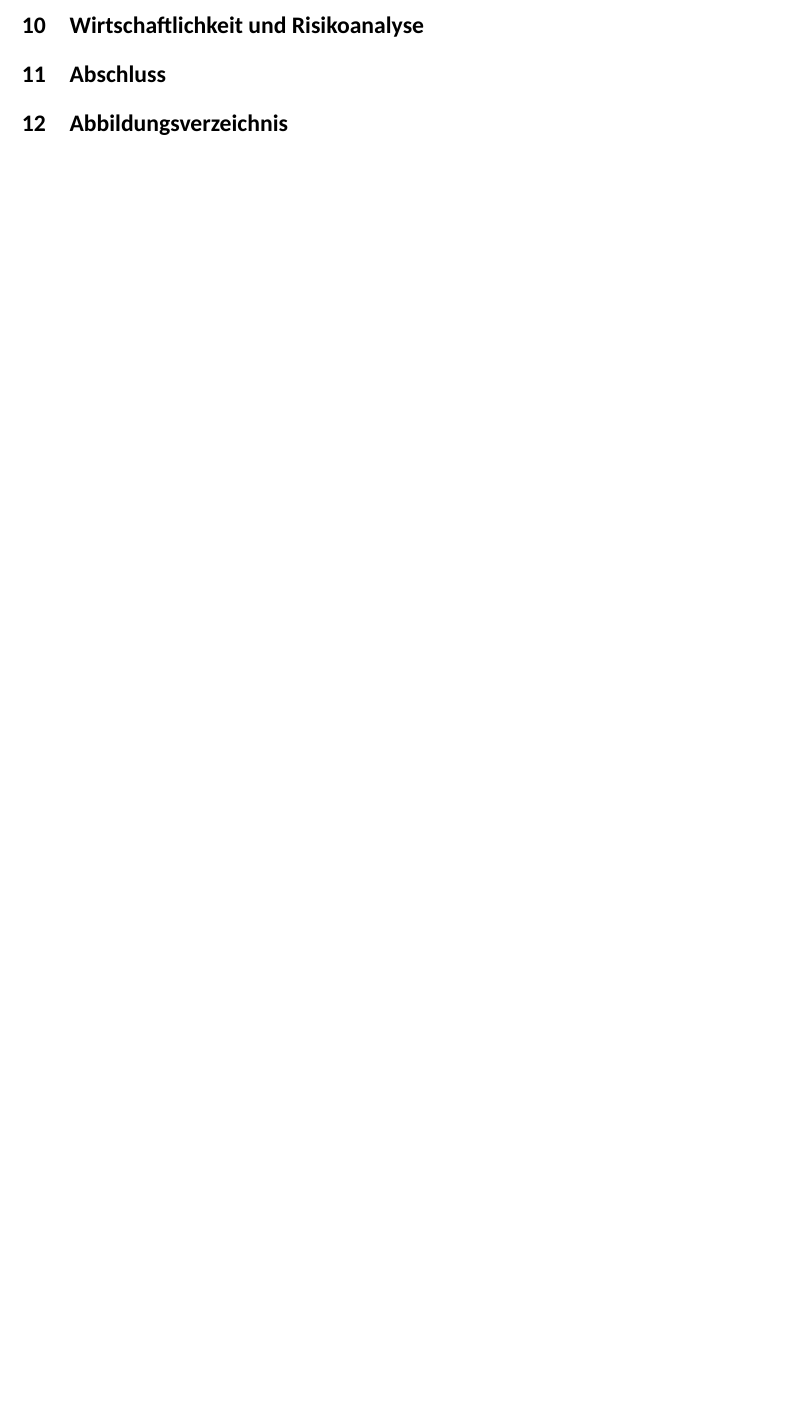
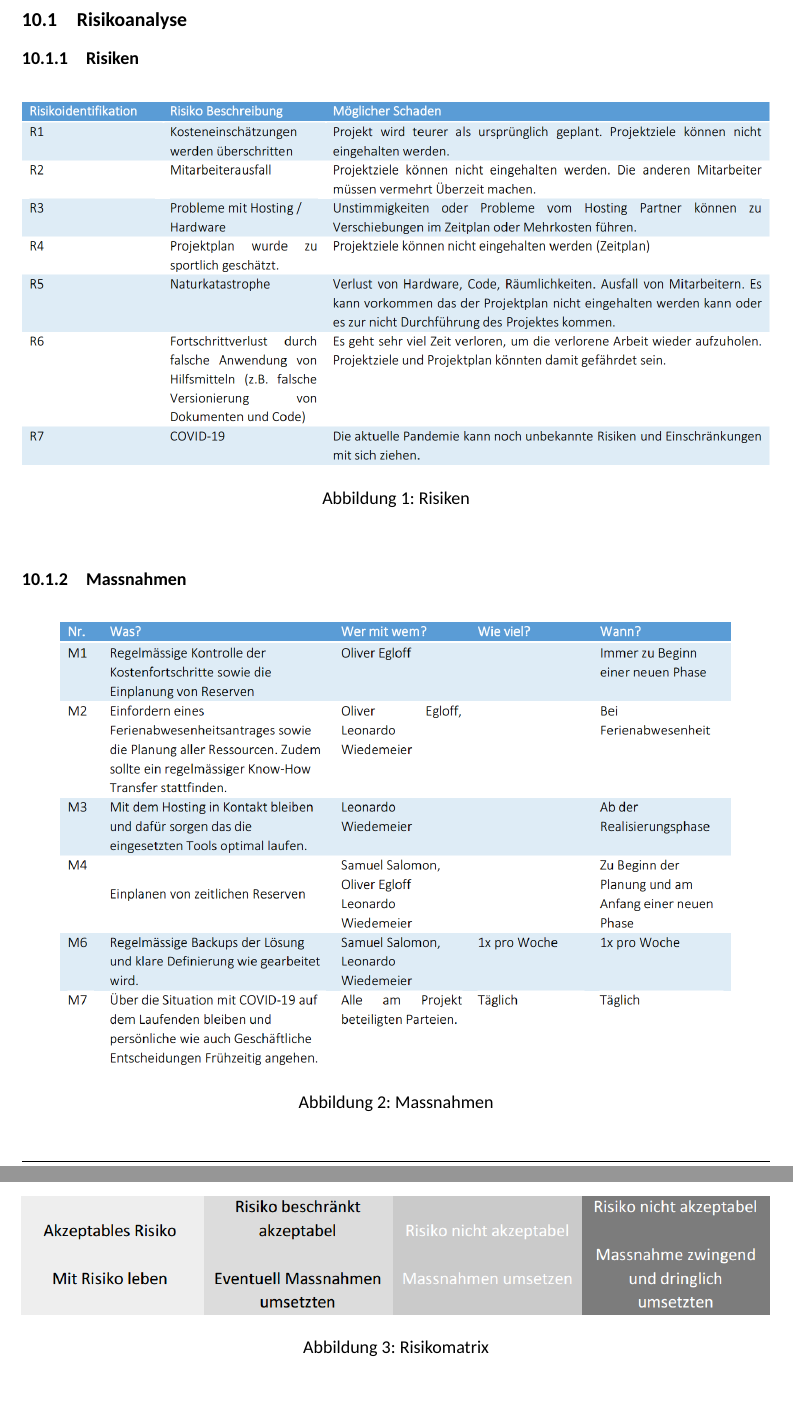
Before and after one commit to Visual-Board-GmbH/docs-tic-tac-toe, a LaTeX document (01_Projektdokumente/01_Projektdokumentation/OEG‐LWI‐SSA_20200428_0.1_Draft_4.tex): part of page 2 of 2 before the commit and two parts of pages 3 and 4 of 5 after it, the two joined at a grey line, cut at the place of the change, the shorter picture padded with empty space. Compiled offline with XeLaTeX; a missing font is replaced by an installed copy or a similar font.

Commit message:
added Risikoanalyse

```diff
--- a/01_Projektdokumente/01_Projektdokumentation/OEG‐LWI‐SSA_20200428_0.1_Draft_4.tex
+++ b/01_Projektdokumente/01_Projektdokumentation/OEG‐LWI‐SSA_20200428_0.1_Draft_4.tex
@@ -82 +83,23 @@
 	\section{Wirtschaftlichkeit und Risikoanalyse}
+	\subsection{Risikoanalyse}
+	\subsubsection{Risiken}
+	\begin{figure}[hbt!]
+		\centering
+		\includegraphics[width=\columnwidth]{risiken.png}
+		\caption{Risiken}
+		\label{fig:risiken}
+	\end{figure}
+
+	\subsubsection{Massnahmen}
+	\begin{figure}[hbt!]
+		\centering
+		\includegraphics[width=0.9\columnwidth]{massnahmen.png}
+		\caption{Massnahmen}
+		\label{fig:massnahmen}
+	\end{figure}
+
+	\subsubsection{Risikomatrix}
+	\begin{figure}[!hbt]
+		\centering
+		\includegraphics[width=\columnwidth]{risikomatrix.png}
+		\caption{Risikomatrix}
```
Also changed, not shown: 01_Projektdokumente/01_Projektdokumentation/01_Grafiken/massnahmen.png (added), 01_Projektdokumente/01_Projektdokumentation/01_Grafiken/risiken.png (added), 01_Projektdokumente/01_Projektdokumentation/01_Grafiken/risikomatrix.png (added), 01_Projektdokumente/01_Projektdokumentation/OEG‐LWI‐SSA_20200428_0.1_Draft_4.tex (8 more changed lines).
